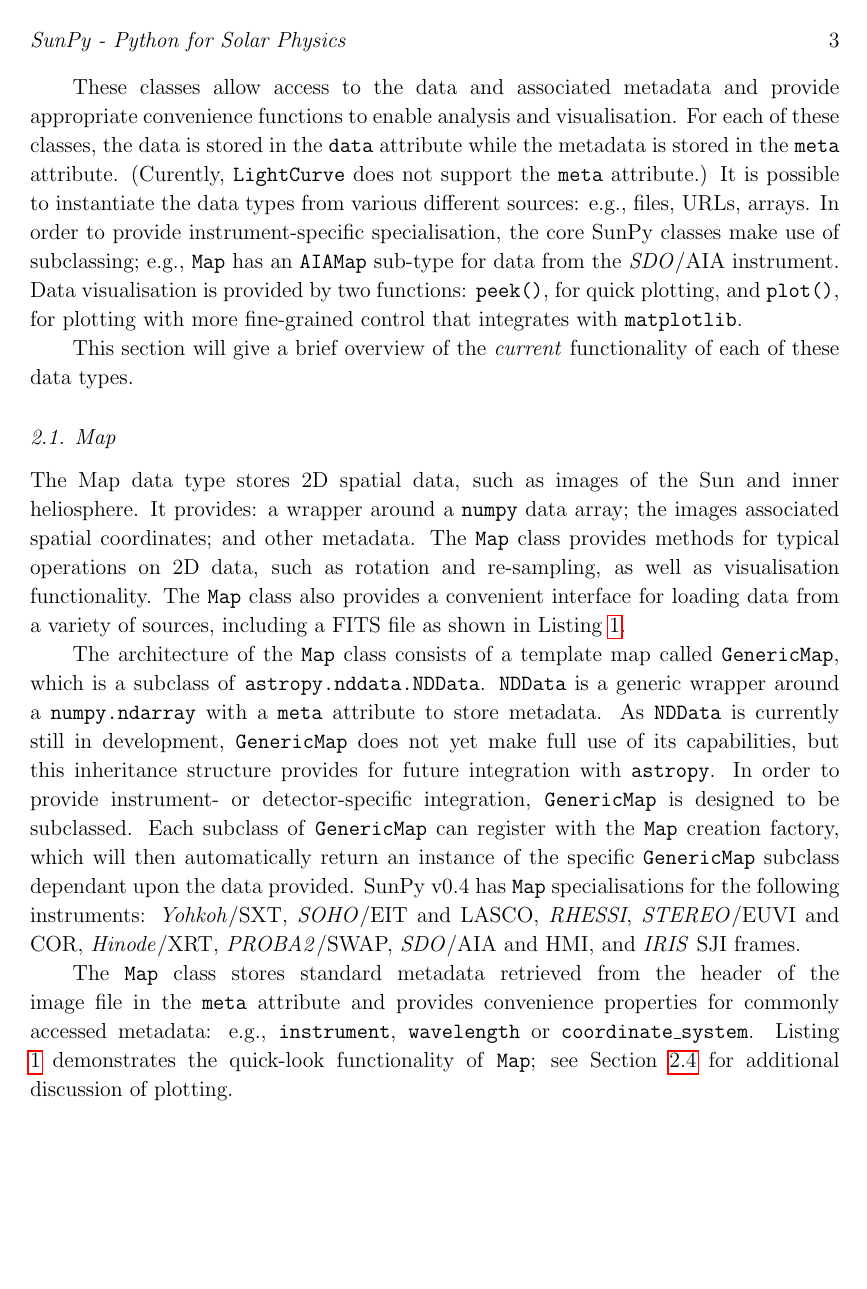
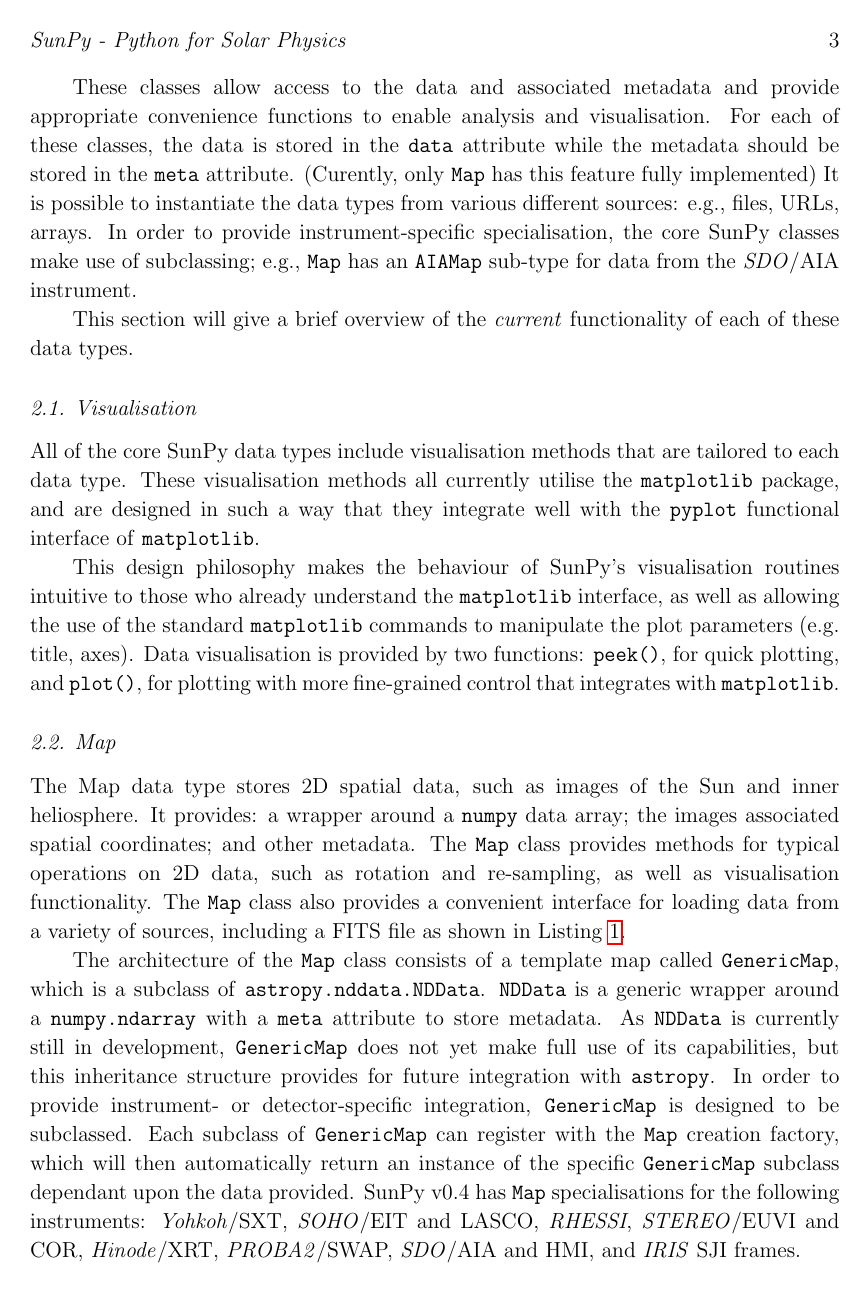
Before and after one commit to sunpy/sunpy-0.4-paper, a LaTeX paper (Sunpy_paper_0.4.tex, which reads 2-Data_Types.tex): page 3 of 25. Compiled offline with pdfLaTeX.

Commit message:
small edits, moved visualization section to front and desc of plot and peek

```diff
--- a/2-Data_Types.tex
+++ b/2-Data_Types.tex
@@ -9,9 +9,8 @@ and \texttt{Spectrum} and \texttt{Spectrogram} (1D and 2D spectra).
 These classes allow access to the data
 and associated metadata and provide appropriate convenience functions to
 enable analysis and visualisation. For each of these classes, the data is
-stored in the \texttt{data} attribute while the metadata is stored
-in the \texttt{meta} attribute. (Curently, \texttt{LightCurve} does
-not support the \texttt{meta} attribute.)
+stored in the \texttt{data} attribute while the metadata should be stored
+in the \texttt{meta} attribute. (Curently, only \texttt{Map} has this feature fully implemented)
 % schriste - can't we just quickly fix this? should be easy enough.
 % dps - Spectrogram does not contain meta either! I would suggest
 %(Curently, this is just supported by Map, but the other data types will
@@ -20,13 +19,9 @@ not support the \texttt{meta} attribute.)
 It is possible to instantiate the
 data types from various
 different sources: e.g., files, URLs, arrays.
-%schriste - i removed time ranges as that just looks up a url.
 In order to provide instrument-specific specialisation, the core SunPy classes
 make use of subclassing; e.g., \texttt{Map} has an \texttt{AIAMap}
 sub-type for data from the \textit{SDO}/AIA instrument.
-Data visualisation is provided by two functions: \texttt{peek()}, for quick
-plotting, and \texttt{plot()}, for plotting with more fine-grained control that
-integrates with \texttt{matplotlib}.
 
 This section will give a brief overview of the \textit{current} functionality
 of each of these data types.
@@ -38,2 +29,3 @@ of each of these data types.
 \subsection{Visualisation}
 \label{subsec:Viz}
+All of the core SunPy data types
@@ -47,3 +38,10 @@ This design philosophy makes the behaviour of SunPy's visualisation
 routines intuitive to those who already understand the \texttt{matplotlib}
 interface, as well as allowing the use of the standard
 \texttt{matplotlib} commands to manipulate the plot parameters (e.g. title, axes).
+Data visualisation is provided by two functions: \texttt{peek()}, for quick
+plotting, and \texttt{plot()}, for plotting with more fine-grained control that
+integrates with \texttt{matplotlib}.
+
+\input{2-1-Map}
+\input{2-2-Lightcurve}
+\input{2-3-Spectra}
```
Also changed, not shown: 2-Data_Types.tex (7 more changed lines).
